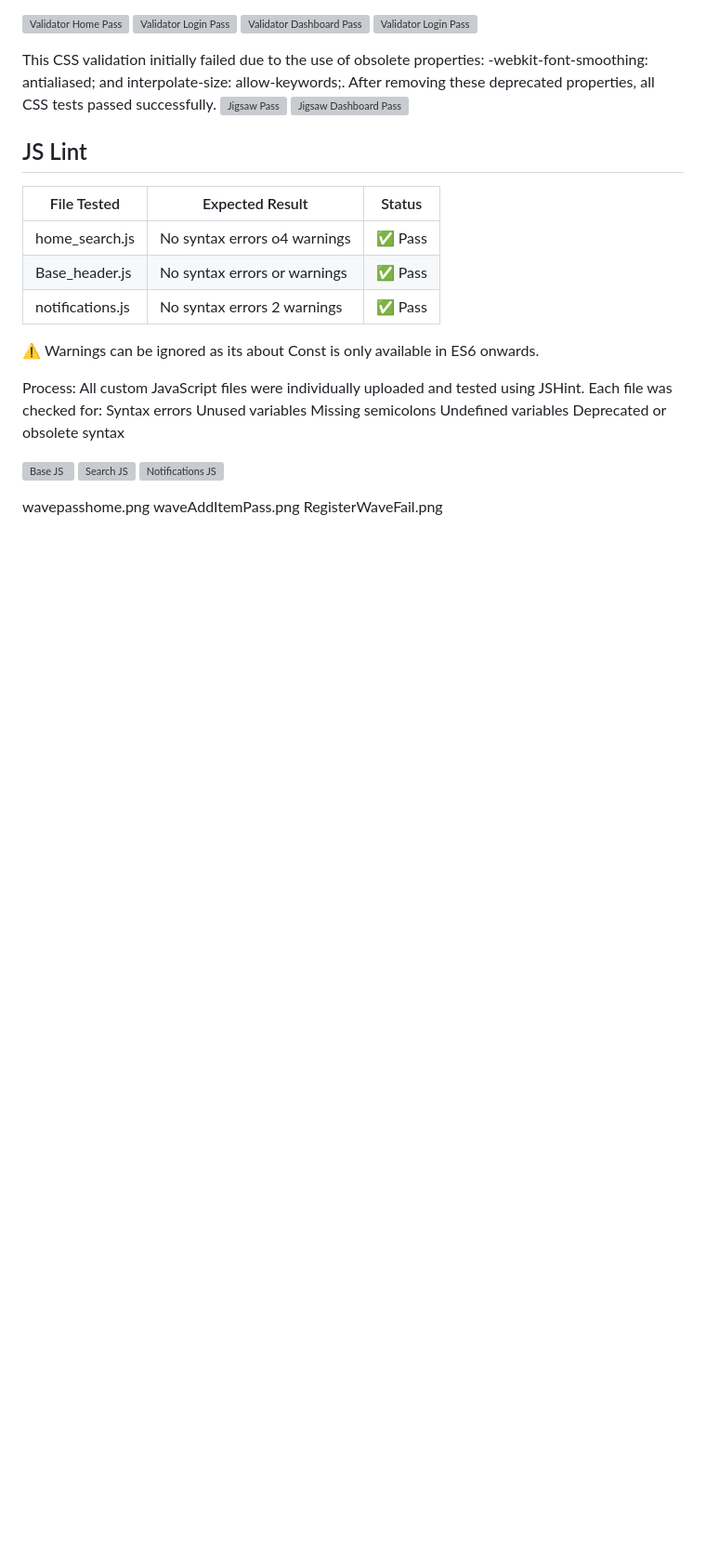
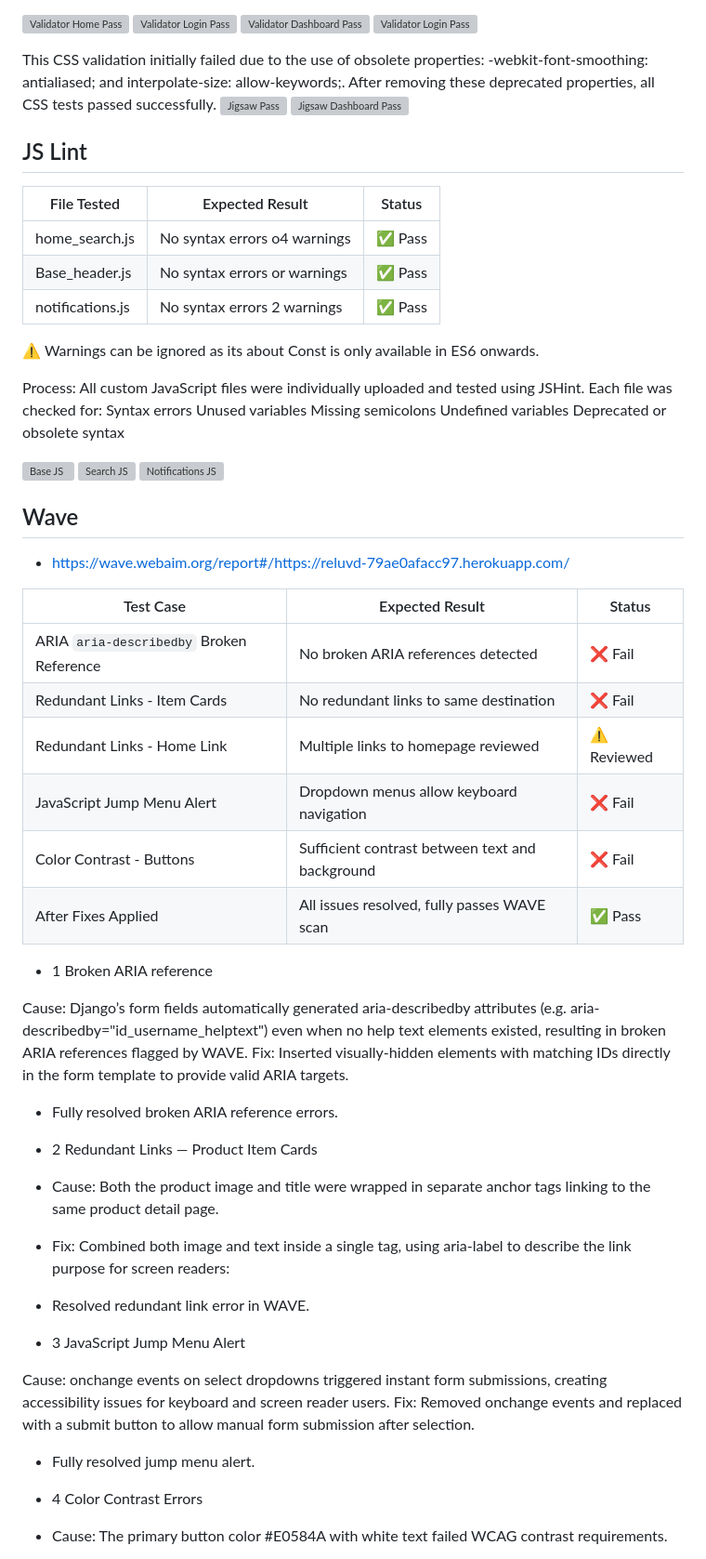
Before and after one commit to mr-aust1n/milestone-project-four, a Markdown page: testing.md, the part around one of its changes. Shown at 93% size. Drawn GitHub-style; blank space fills up the shorter version; grey boxes are pictures that could not be loaded.

Commit message:
TEST: Updates testing
added wave test section

```diff
--- a/testing.md
+++ b/testing.md
@@ -637,12 +637,52 @@ Deprecated or obsolete syntax
 
 
 
+## Wave
+
+- https://wave.webaim.org/report#/https://reluvd-79ae0afacc97.herokuapp.com/
+
+| Test Case                                | Expected Result                                 | Status     |
+| ---------------------------------------- | ----------------------------------------------- | ---------- |
+| ARIA `aria-describedby` Broken Reference | No broken ARIA references detected              | ❌ Fail     |
+| Redundant Links - Item Cards             | No redundant links to same destination          | ❌ Fail     |
+| Redundant Links - Home Link              | Multiple links to homepage reviewed             | ⚠ Reviewed |
+| JavaScript Jump Menu Alert               | Dropdown menus allow keyboard navigation        | ❌ Fail     |
+| Color Contrast - Buttons                 | Sufficient contrast between text and background | ❌ Fail     |
+| After Fixes Applied                      | All issues resolved, fully passes WAVE scan     | ✅ Pass     |
 
 
+- 1 Broken ARIA reference
+
+Cause:
+Django’s form fields automatically generated aria-describedby attributes (e.g. aria-describedby="id_username_helptext") even when no help text elements existed, resulting in broken ARIA references flagged by WAVE.
+Fix:
+Inserted visually-hidden <span> elements with matching IDs directly in the form template to provide valid ARIA targets.
+
+- Fully resolved broken ARIA reference errors.
 
 
+- 2 Redundant Links — Product Item Cards
+
+- Cause:
+Both the product image and title were wrapped in separate anchor tags linking to the same product detail page.
+- Fix:
+Combined both image and text inside a single <a> tag, using aria-label to describe the link purpose for screen readers:
+
+- Resolved redundant link error in WAVE.
 
 
-wavepasshome.png
-waveAddItemPass.png
-RegisterWaveFail.png
+- 3 JavaScript Jump Menu Alert
+
+Cause:
+onchange events on select dropdowns triggered instant form submissions, creating accessibility issues for keyboard and screen reader users.
+Fix:
+Removed onchange events and replaced with a submit button to allow manual form submission after selection.
+
+- Fully resolved jump menu alert.
+
+
+- 4 Color Contrast Errors
+
+- Cause:
+The primary button color #E0584A with white text failed WCAG contrast requirements.
+
```
Also changed, not shown: other parts of testing.md (+30 -0 lines), doc_images/WaveJsFail.png (added), doc_images/headingsWaveFail.png (added), doc_images/signupWavePass.png (added), doc_images/waveHomepagePass.png (added), doc_images/waveLinkIgnored.png (added).
